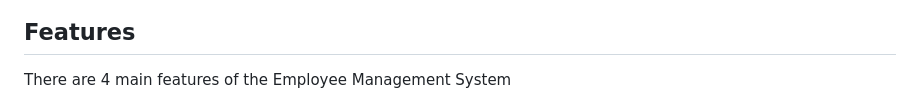
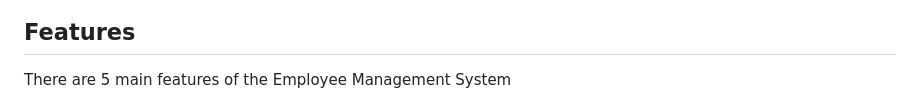
Before and after one commit to nataliatesarova/python_project3, a Markdown page: README.md, the part around the change printed below. Rendered like a GitHub page.

Commit message:
Update features and pic in readme

```diff
--- a/README.md
+++ b/README.md
@@ -4,5 +4,5 @@ The [Employee Management System](https://project3tesarova.herokuapp.com/) is a s
 ![Heroku](readme-docs/images/Heroku.png)
 
 ## Features
-There are 4 main features of the Employee Management System
+There are 5 main features of the Employee Management System
 
```
Also changed, not shown: other parts of README.md (+1 -1 lines), readme-docs/images/Features.png (deleted), readme-docs/images/main menu.png (added).
